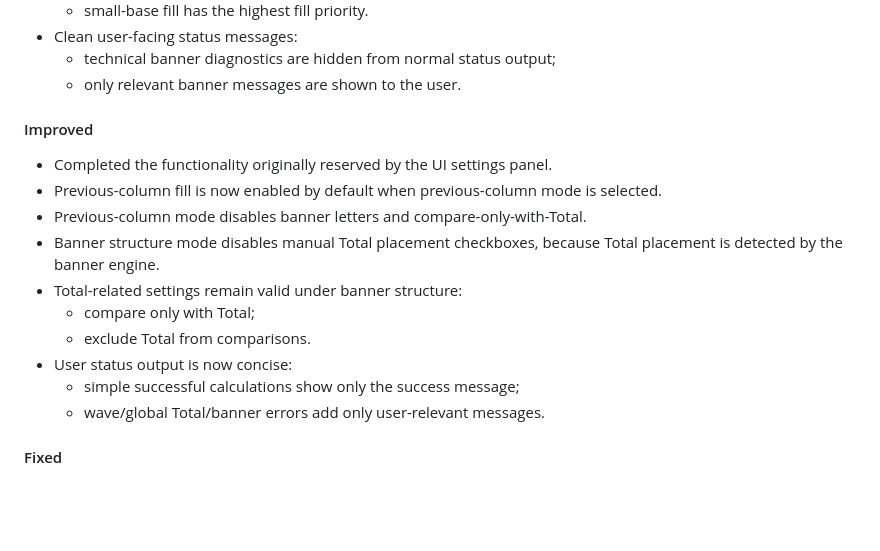
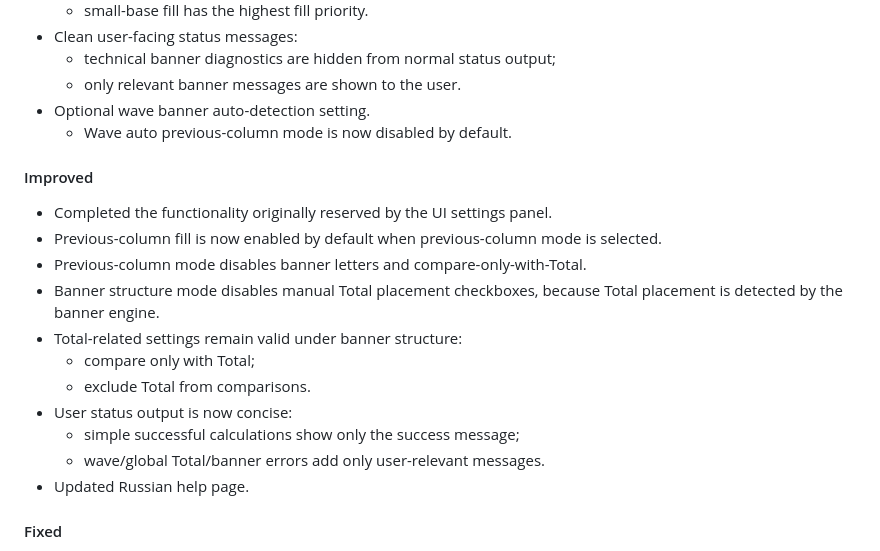
Before and after one commit to hedgef0g/research-insights-toolkit, a Markdown page: CHANGELOG.md, the part around the change. GitHub-like rendering; blank space fills up the shorter version.

```diff
--- a/CHANGELOG.md
+++ b/CHANGELOG.md
@@ -74,6 +74,8 @@
 - Clean user-facing status messages:
   - technical banner diagnostics are hidden from normal status output;
   - only relevant banner messages are shown to the user.
+- Optional wave banner auto-detection setting.
+  - Wave auto previous-column mode is now disabled by default.
 
 #### Improved
 
@@ -87,6 +89,7 @@
 - User status output is now concise:
   - simple successful calculations show only the success message;
   - wave/global Total/banner errors add only user-relevant messages.
+- Updated Russian help page.
 
 #### Fixed
 
```
Also changed, not shown: docs/ROADMAP.md (+23 -0 lines), docs/stat-methods.md (+41 -0 lines).
